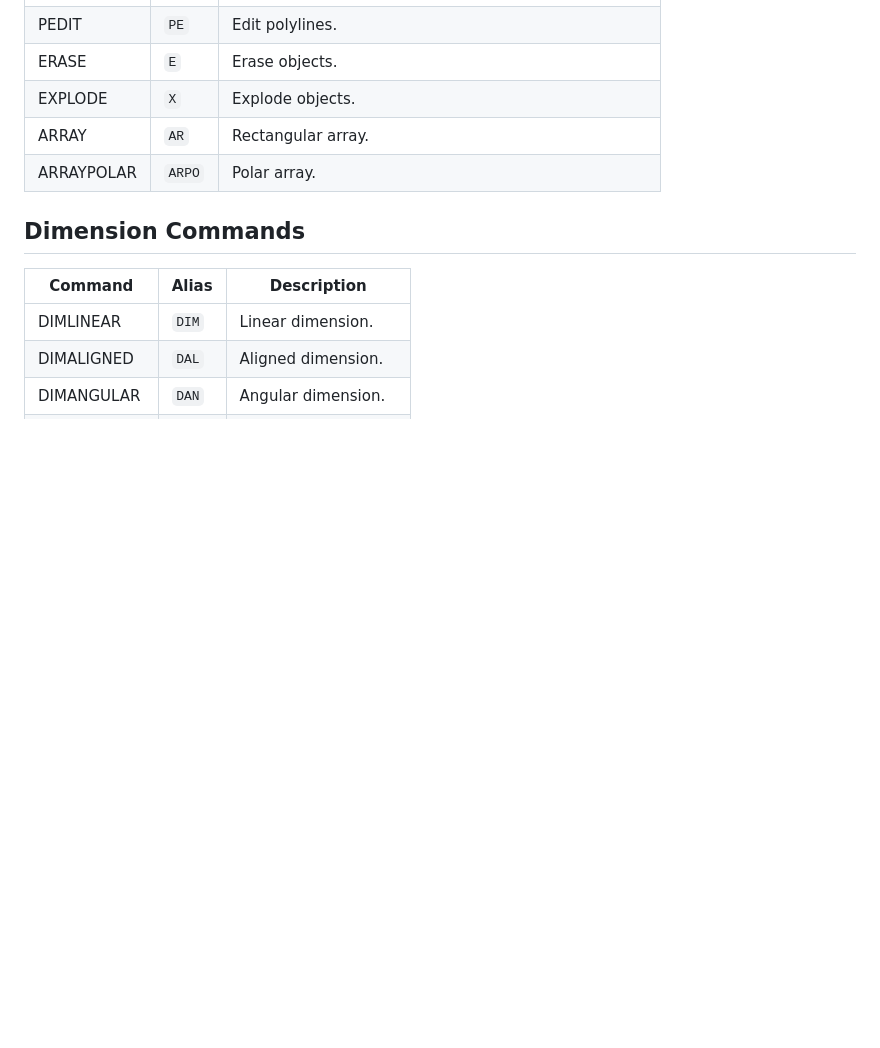
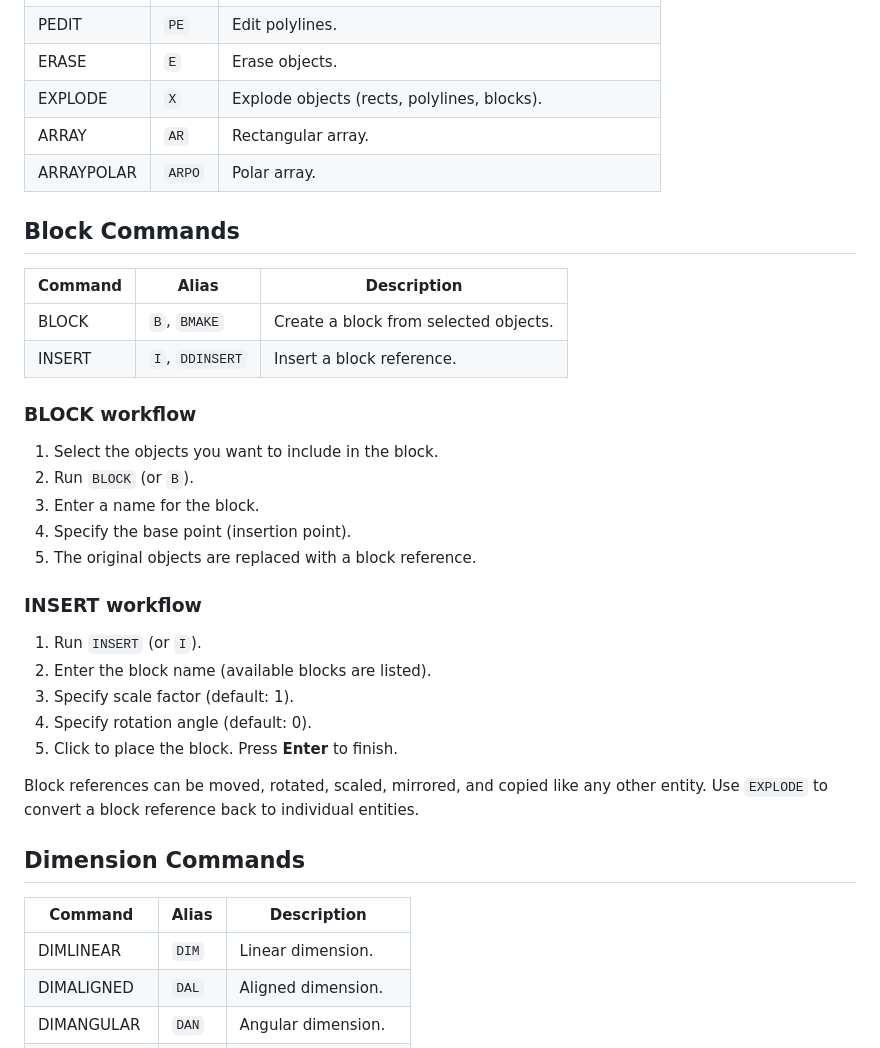
Before and after one commit to ch4itu/HTMLCAD, a Markdown page: README.md, the part around the change. Rendered like a GitHub page; blank space fills up the shorter version.

Commit message:
Update README.md with block feature documentation

```diff
--- a/README.md
+++ b/README.md
@@ -64,9 +64,34 @@ Defaults for scale/rotation are reused when you press **Enter** or **Space**.
 | JOIN | `J` | Join line/polyline segments. |
 | PEDIT | `PE` | Edit polylines. |
 | ERASE | `E` | Erase objects. |
-| EXPLODE | `X` | Explode objects. |
+| EXPLODE | `X` | Explode objects (rects, polylines, blocks). |
 | ARRAY | `AR` | Rectangular array. |
 | ARRAYPOLAR | `ARPO` | Polar array. |
+
+## Block Commands
+
+| Command | Alias | Description |
+| --- | --- | --- |
+| BLOCK | `B`, `BMAKE` | Create a block from selected objects. |
+| INSERT | `I`, `DDINSERT` | Insert a block reference. |
+
+### BLOCK workflow
+
+1. Select the objects you want to include in the block.
+2. Run `BLOCK` (or `B`).
+3. Enter a name for the block.
+4. Specify the base point (insertion point).
+5. The original objects are replaced with a block reference.
+
+### INSERT workflow
+
+1. Run `INSERT` (or `I`).
+2. Enter the block name (available blocks are listed).
+3. Specify scale factor (default: 1).
+4. Specify rotation angle (default: 0).
+5. Click to place the block. Press **Enter** to finish.
+
+Block references can be moved, rotated, scaled, mirrored, and copied like any other entity. Use `EXPLODE` to convert a block reference back to individual entities.
 
 ## Dimension Commands
 
```
